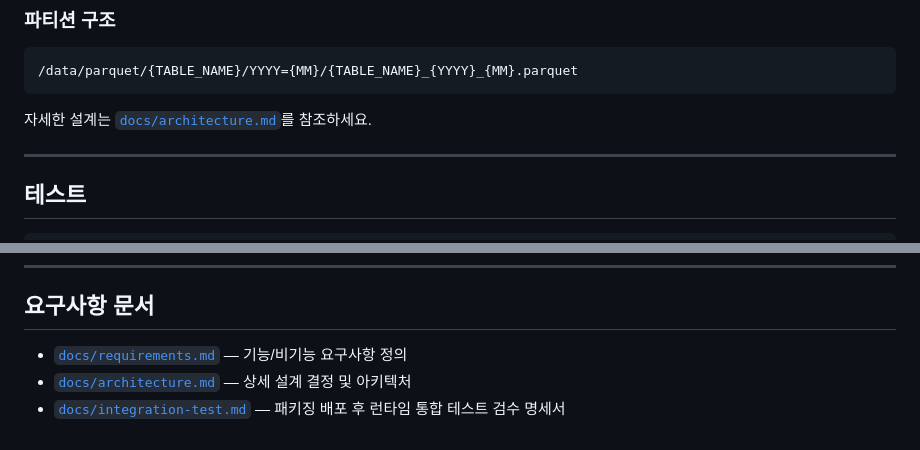
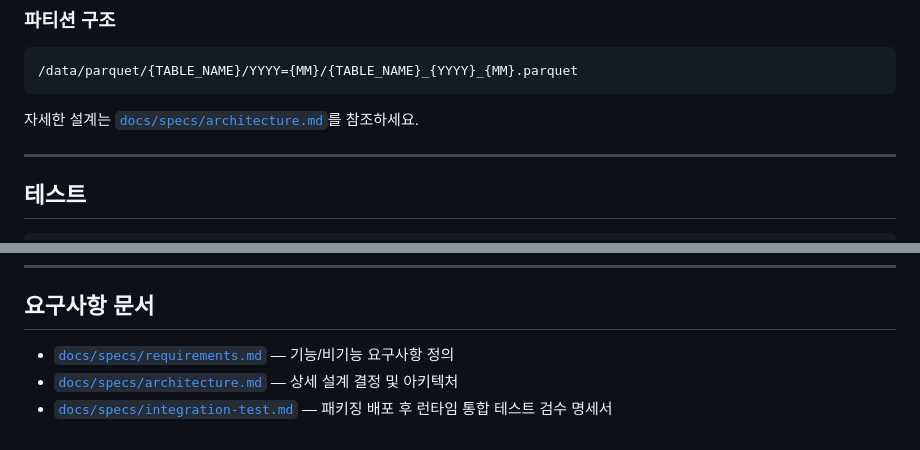
Before and after one commit to jwleepro/airflow_lite, a Markdown page: README.md, 2 parts joined by grey strips. Drawn GitHub-style.

Commit message:
chore: update documentation references in README.md
Revised links in the README.md to point to the new specifications directory, ensuring accurate navigation to the architecture, requirements, and integration test documents. This change reflects the recent restructuring of the documentation layout.

````diff
--- a/README.md
+++ b/README.md
@@ -184,7 +184,7 @@ PENDING → SKIPPED (선행 단계 실패 시)
 /data/parquet/{TABLE_NAME}/YYYY={MM}/{TABLE_NAME}_{YYYY}_{MM}.parquet
 ```
 
-자세한 설계는 [`docs/architecture.md`](docs/architecture.md)를 참조하세요.
+자세한 설계는 [`docs/specs/architecture.md`](docs/specs/architecture.md)를 참조하세요.
 
 ---
 
@@ -209,6 +209,6 @@ pytest --cov=src/airflow_lite --cov-report=term-missing
 
 ## 요구사항 문서
 
-- [`docs/requirements.md`](docs/requirements.md) — 기능/비기능 요구사항 정의
-- [`docs/architecture.md`](docs/architecture.md) — 상세 설계 결정 및 아키텍처
-- [`docs/integration-test.md`](docs/integration-test.md) — 패키징 배포 후 런타임 통합 테스트 검수 명세서
+- [`docs/specs/requirements.md`](docs/specs/requirements.md) — 기능/비기능 요구사항 정의
+- [`docs/specs/architecture.md`](docs/specs/architecture.md) — 상세 설계 결정 및 아키텍처
+- [`docs/specs/integration-test.md`](docs/specs/integration-test.md) — 패키징 배포 후 런타임 통합 테스트 검수 명세서
````
